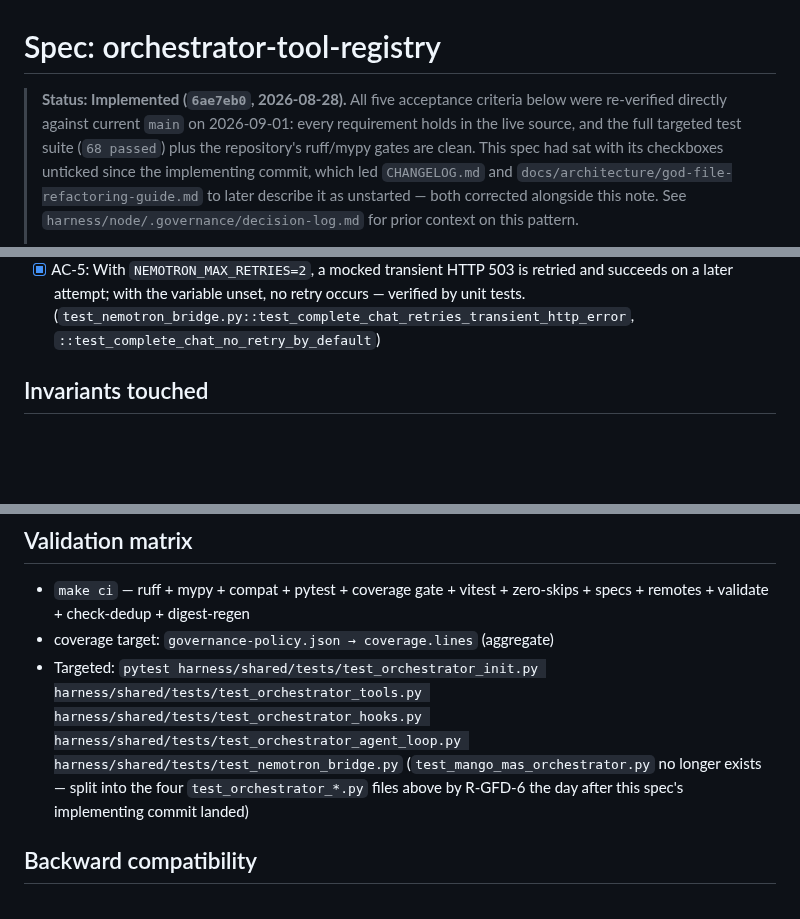
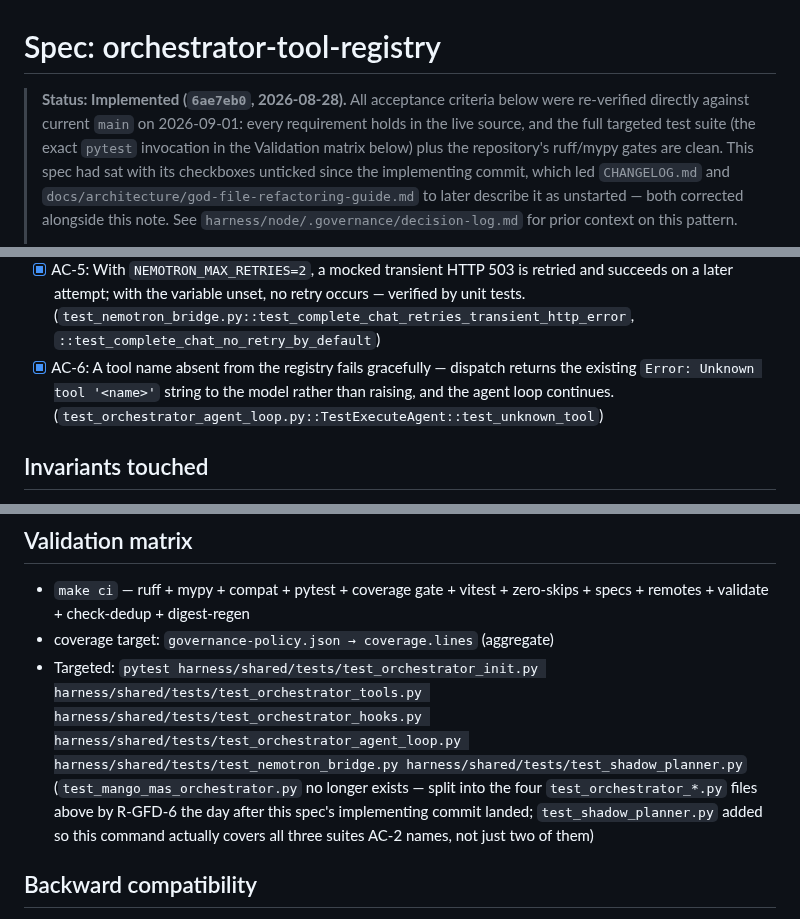
Before and after one commit to ianshank/Mango_Code_Agent-Harness, a Markdown page: docs/specs/orchestrator-tool-registry.md, 3 parts joined by grey strips. GitHub-like rendering; blank space fills up the shorter version.

Commit message:
fix(ci): resolve CI failure and address review feedback on PR #56
Root gate failure: docs/specs/orchestrator-tool-registry.md's
Acceptance Criteria section had no criterion referencing a failure or
denial outcome, tripping validate_plan.py's MISSING_FAILURE_PATH gate
(scoped to specs this PR modifies against main). Added AC-6, a real,
already-passing behavior this spec's own Problem Statement already
described (unknown tools return the existing error string rather than
crashing), citing the exact test that verifies it. Verified with
GITHUB_BASE_REF=main set locally to match CI's scoping exactly.

Also addresses both Copilot review comments on this PR:
- Removed the hard-coded "68 passed" count from the status note, which
  would drift as tests are added/removed; points to the exact pytest
  invocation in the Validation matrix instead.
- AC-2 names the shadow-planner suite but the Targeted pytest command
  didn't include it. Added test_shadow_planner.py to the command so it
  actually covers what AC-2 claims -- confirmed the combined command
  runs clean (122 passed).

```diff
--- a/docs/specs/orchestrator-tool-registry.md
+++ b/docs/specs/orchestrator-tool-registry.md
@@ -1,9 +1,10 @@
 # Spec: orchestrator-tool-registry
 
-> **Status: Implemented (`6ae7eb0`, 2026-08-28).** All five acceptance criteria
+> **Status: Implemented (`6ae7eb0`, 2026-08-28).** All acceptance criteria
 > below were re-verified directly against current `main` on 2026-09-01: every
-> requirement holds in the live source, and the full targeted test suite
-> (`68 passed`) plus the repository's ruff/mypy gates are clean. This spec had
+> requirement holds in the live source, and the full targeted test suite (the
+> exact `pytest` invocation in the Validation matrix below) plus the
+> repository's ruff/mypy gates are clean. This spec had
 > sat with its checkboxes unticked since the implementing commit, which led
 > `CHANGELOG.md` and `docs/architecture/god-file-refactoring-guide.md` to later
 > describe it as unstarted — both corrected alongside this note. See
@@ -87,6 +88,10 @@ this spec explicitly leaves `shadow_planner.py` unchanged.
   occurs — verified by unit tests.
   (`test_nemotron_bridge.py::test_complete_chat_retries_transient_http_error`,
   `::test_complete_chat_no_retry_by_default`)
+- [x] AC-6: A tool name absent from the registry fails gracefully — dispatch
+  returns the existing `Error: Unknown tool '<name>'` string to the model
+  rather than raising, and the agent loop continues.
+  (`test_orchestrator_agent_loop.py::TestExecuteAgent::test_unknown_tool`)
 
 ## Invariants touched
 
@@ -105,10 +110,12 @@ this spec explicitly leaves `shadow_planner.py` unchanged.
   harness/shared/tests/test_orchestrator_tools.py
   harness/shared/tests/test_orchestrator_hooks.py
   harness/shared/tests/test_orchestrator_agent_loop.py
-  harness/shared/tests/test_nemotron_bridge.py`
+  harness/shared/tests/test_nemotron_bridge.py
+  harness/shared/tests/test_shadow_planner.py`
   (`test_mango_mas_orchestrator.py` no longer exists — split into the four
   `test_orchestrator_*.py` files above by R-GFD-6 the day after this spec's
-  implementing commit landed)
+  implementing commit landed; `test_shadow_planner.py` added so this command
+  actually covers all three suites AC-2 names, not just two of them)
 
 ## Backward compatibility
 
```
